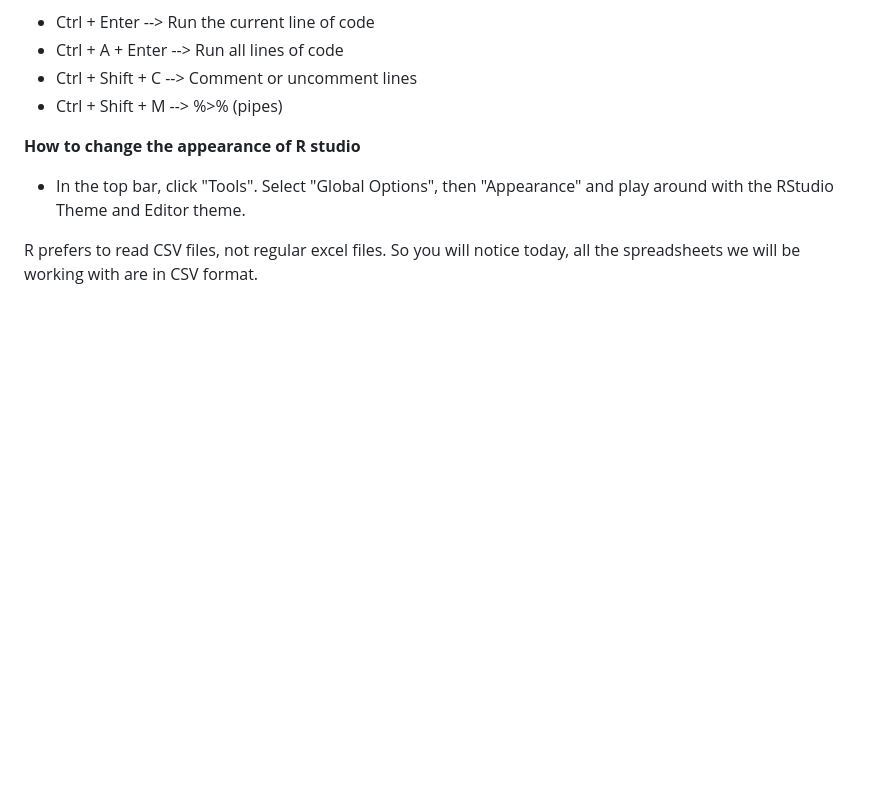
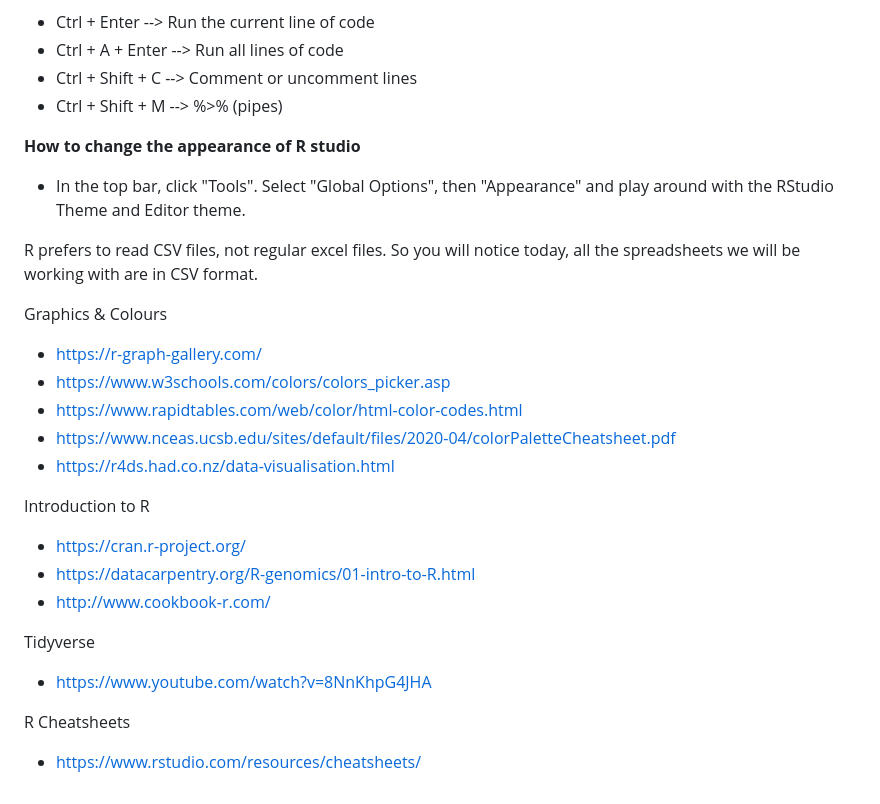
Before and after one commit to yoitsjenna/nRc-WiSI, a Markdown page: README.md, the part around the change. GitHub-like rendering; blank space fills up the shorter version.

```diff
--- a/README.md
+++ b/README.md
@@ -64,3 +64,21 @@ By creating a "project" and working within a "project", it automatically sets th
 - In the top bar, click "Tools". Select "Global Options", then "Appearance" and play around with the RStudio Theme and Editor theme.
 
 R prefers to read CSV files, not regular excel files. So you will notice today, all the spreadsheets we will be working with are in CSV format.
+
+Graphics & Colours
+- https://r-graph-gallery.com/
+- https://www.w3schools.com/colors/colors_picker.asp
+- https://www.rapidtables.com/web/color/html-color-codes.html
+- https://www.nceas.ucsb.edu/sites/default/files/2020-04/colorPaletteCheatsheet.pdf
+- https://r4ds.had.co.nz/data-visualisation.html
+
+Introduction to R
+- https://cran.r-project.org/
+- https://datacarpentry.org/R-genomics/01-intro-to-R.html
+- http://www.cookbook-r.com/
+
+Tidyverse
+- https://www.youtube.com/watch?v=8NnKhpG4JHA
+
+R Cheatsheets
+- https://www.rstudio.com/resources/cheatsheets/
```
